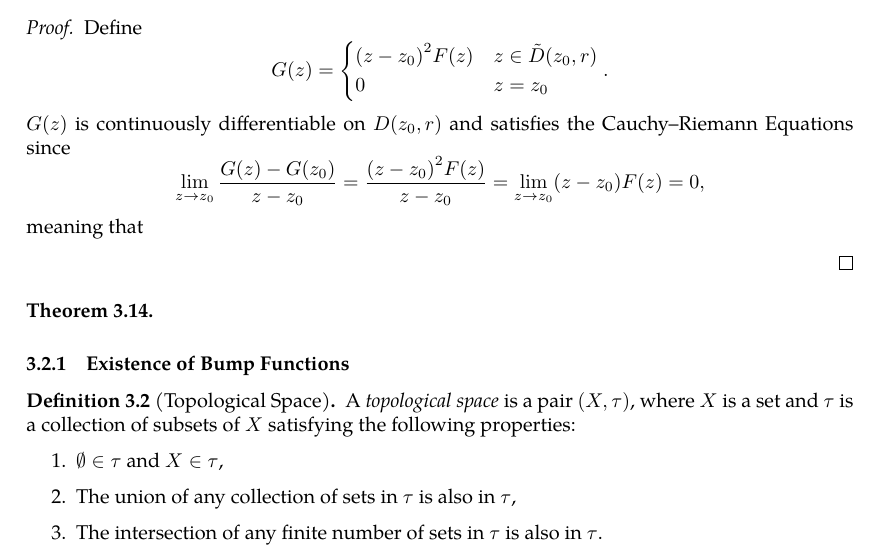
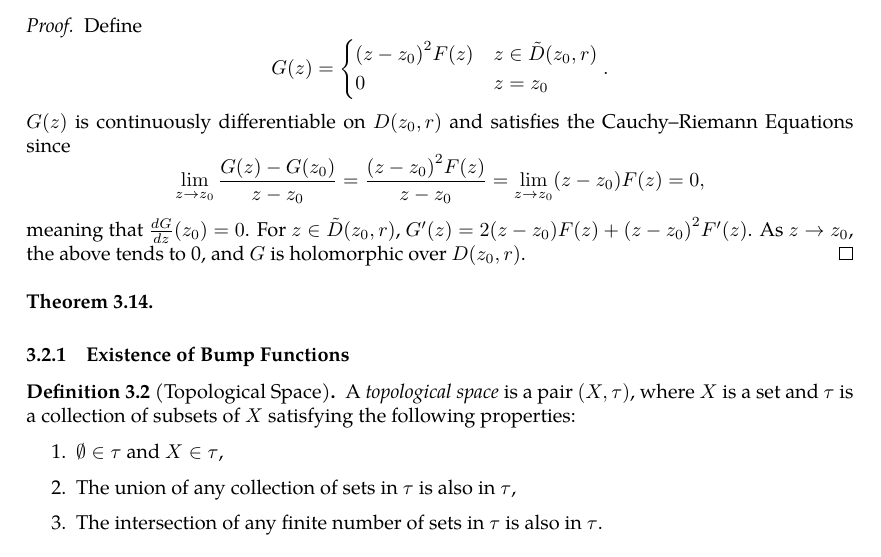
Before and after one commit to slipperking/complex-analysis-latex, a LaTeX document (main.tex): part of page 31 of 34, cut so that both start at the same text. Compiled offline with pdfLaTeX.

Commit message:
overleaf_to_git (Fri May 30 10:14:57 2025 -0700): update main.tex from r6526 to r6541

```diff
--- a/main.tex
+++ b/main.tex
@@ -799,9 +799,8 @@ For the next theorem we will briefly introduce the concept of \textit{analytic c
         0&z=z_0
     \end{cases}.\]
     \(G(z)\) is continuously differentiable on \(D\paren{z_0,r}\) and satisfies the Cauchy--Riemann Equations since
-    \[\lim_{z\to z_0}\frac{G(z)-G\paren{z_0}}{z-z_0}=\frac{\paren{z-z_0}^2F(z)}{z-z_0}=\lim_{z\to z_0}\paren{z-z_0}F(z)=0,\] meaning that
-
-\end{proof}
+    \[\lim_{z\to z_0}\frac{G(z)-G\paren{z_0}}{z-z_0}=\frac{\paren{z-z_0}^2F(z)}{z-z_0}=\lim_{z\to z_0}\paren{z-z_0}F(z)=0,\] meaning that \(\dv{G}{z}\paren{z_0}=0\). For \(z\in\tilde{D}\paren{z_0,r}\), \(G'(z)=2\paren{z-z_0}F(z)+\paren{z-z_0}^2F'(z)\). As \(z\to z_0\), the above tends to 0, and \(G\) is holomorphic over \(D\paren{z_0,r}\).
+    \end{proof}
 \begin{theorem}
 
 \end{theorem}
```
